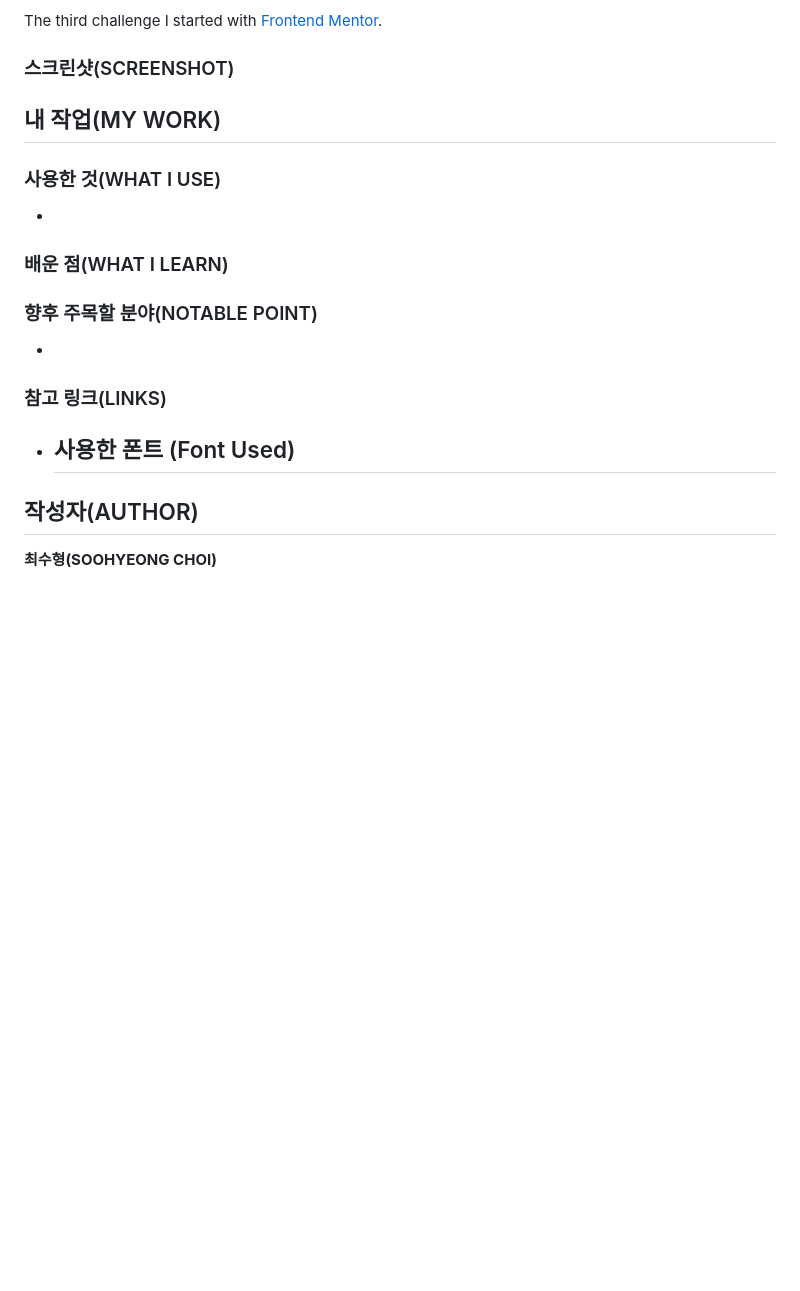
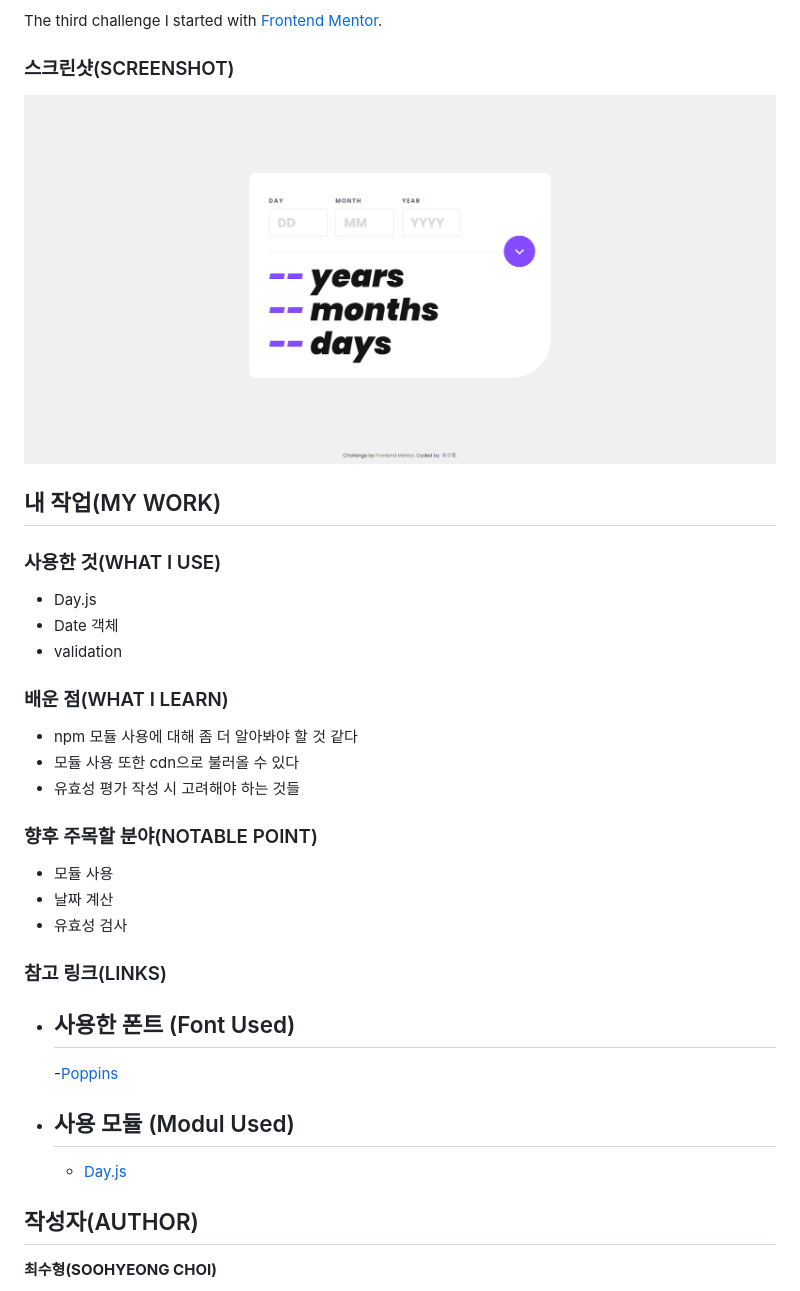
Before and after one commit to User850413/ageCalculator, a Markdown page: README.md, the part around the change. Drawn GitHub-style; pictures changed too: design/thumbnail.png (added); blank space fills up the shorter version.

Commit message:
docs : add thumbnail image and edit readme.md

```diff
--- a/README.md
+++ b/README.md
@@ -21,21 +21,36 @@ The third challenge I started with [Frontend Mentor](https://www.frontendmentor.
 
 ### 스크린샷(SCREENSHOT)
 
+![thumbnail](./design/thumbnail.png)
+
 ## 내 작업(MY WORK)
 
 ### 사용한 것(WHAT I USE)
 
--
+- Day.js
+- Date 객체
+- validation
 
 ### 배운 점(WHAT I LEARN)
 
+- npm 모듈 사용에 대해 좀 더 알아봐야 할 것 같다
+- 모듈 사용 또한 cdn으로 불러올 수 있다
+- 유효성 평가 작성 시 고려해야 하는 것들
+
 ### 향후 주목할 분야(NOTABLE POINT)
 
--
+- 모듈 사용
+- 날짜 계산
+- 유효성 검사
 
 ### 참고 링크(LINKS)
 
 - ## 사용한 폰트 (Font Used)
+
+  -[Poppins](https://fonts.google.com/specimen/Poppins)
+
+- ## 사용 모듈 (Modul Used)
+  - [Day.js](https://day.js.org/)
 
 ## 작성자(AUTHOR)
 
```
